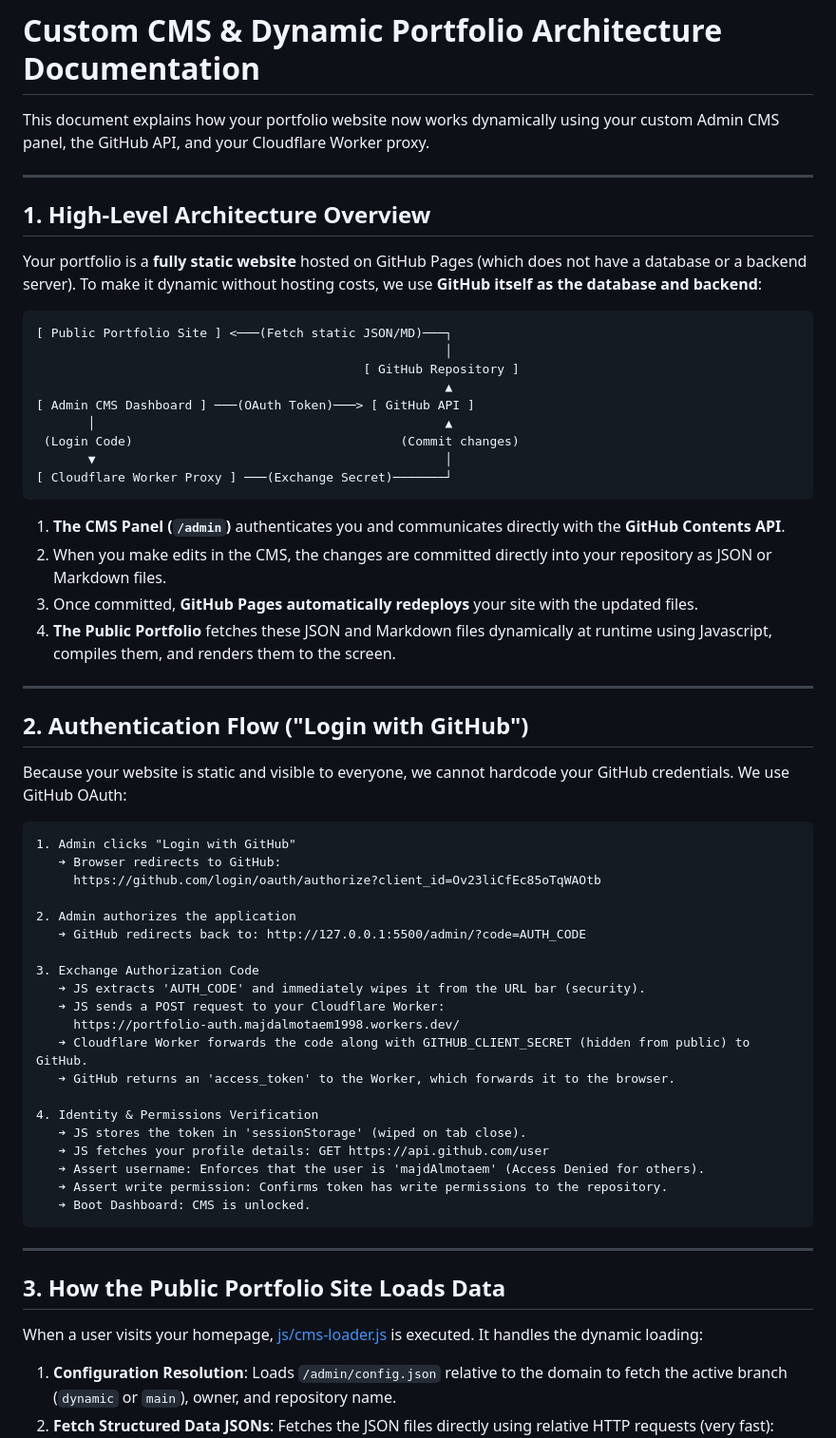
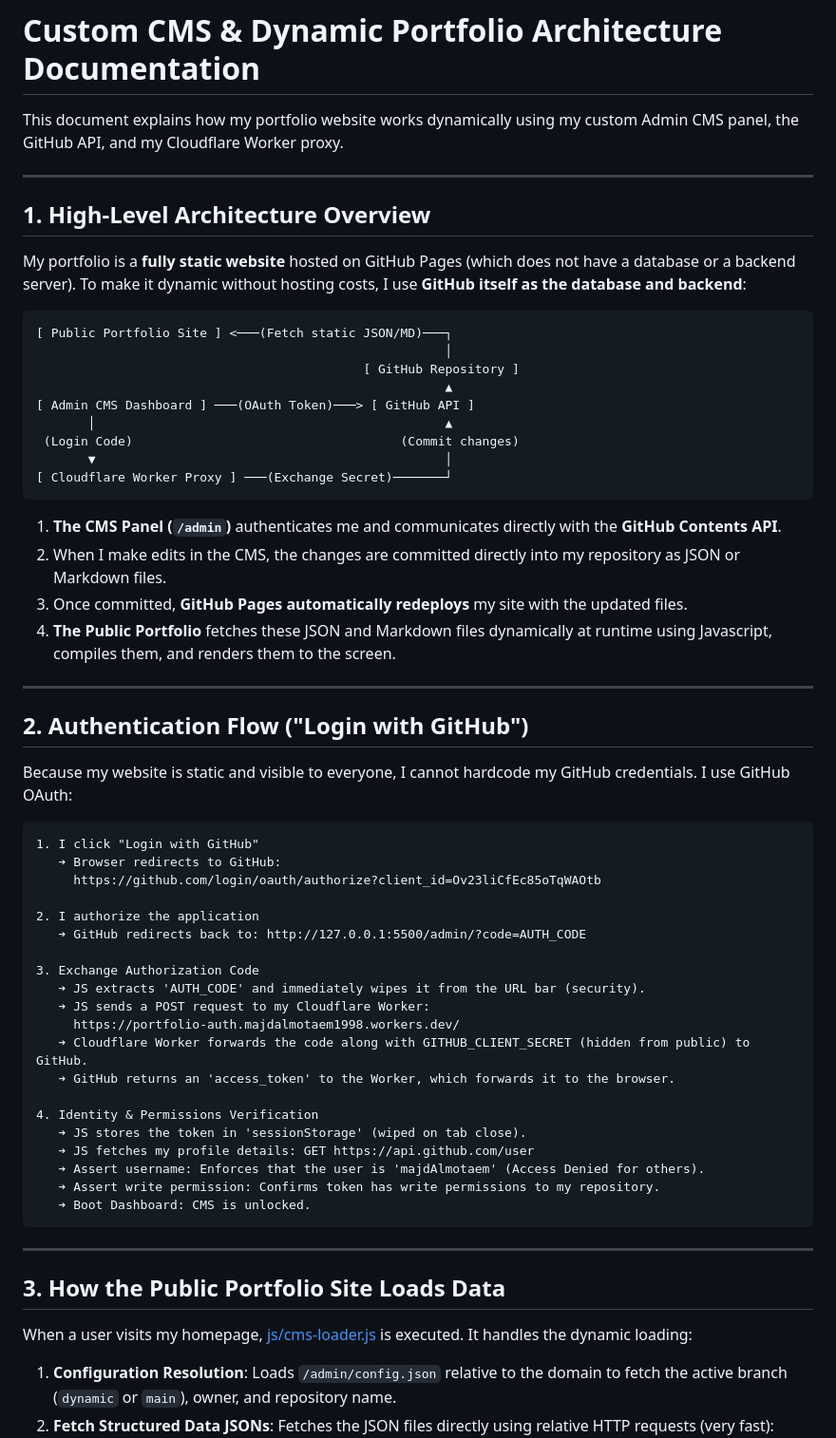
Before and after one commit to majdAlmotaem/portfolio, a Markdown page: admin/README.md, the part around one of its changes. Shown at 95% size. Rendered like a GitHub page.

````diff
--- a/admin/README.md
+++ b/admin/README.md
@@ -1,12 +1,12 @@
 # Custom CMS & Dynamic Portfolio Architecture Documentation
 
-This document explains how your portfolio website now works dynamically using your custom Admin CMS panel, the GitHub API, and your Cloudflare Worker proxy.
+This document explains how my portfolio website works dynamically using my custom Admin CMS panel, the GitHub API, and my Cloudflare Worker proxy.
 
 ---
 
 ## 1. High-Level Architecture Overview
 
-Your portfolio is a **fully static website** hosted on GitHub Pages (which does not have a database or a backend server). To make it dynamic without hosting costs, we use **GitHub itself as the database and backend**:
+My portfolio is a **fully static website** hosted on GitHub Pages (which does not have a database or a backend server). To make it dynamic without hosting costs, I use **GitHub itself as the database and backend**:
 
 ```
 [ Public Portfolio Site ] <───(Fetch static JSON/MD)───┐
@@ -20,37 +20,37 @@ Your portfolio is a **fully static website** hosted on GitHub Pages (which does
 [ Cloudflare Worker Proxy ] ───(Exchange Secret)───────┘
 ```
 
-1. **The CMS Panel (`/admin`)** authenticates you and communicates directly with the **GitHub Contents API**.
-2. When you make edits in the CMS, the changes are committed directly into your repository as JSON or Markdown files.
-3. Once committed, **GitHub Pages automatically redeploys** your site with the updated files.
+1. **The CMS Panel (`/admin`)** authenticates me and communicates directly with the **GitHub Contents API**.
+2. When I make edits in the CMS, the changes are committed directly into my repository as JSON or Markdown files.
+3. Once committed, **GitHub Pages automatically redeploys** my site with the updated files.
 4. **The Public Portfolio** fetches these JSON and Markdown files dynamically at runtime using Javascript, compiles them, and renders them to the screen.
 
 ---
 
 ## 2. Authentication Flow ("Login with GitHub")
 
-Because your website is static and visible to everyone, we cannot hardcode your GitHub credentials. We use GitHub OAuth:
+Because my website is static and visible to everyone, I cannot hardcode my GitHub credentials. I use GitHub OAuth:
 
 ```
-1. Admin clicks "Login with GitHub"
+1. I click "Login with GitHub"
    ➔ Browser redirects to GitHub:
      https://github.com/login/oauth/authorize?client_id=Ov23liCfEc85oTqWAOtb
 
-2. Admin authorizes the application
+2. I authorize the application
    ➔ GitHub redirects back to: http://127.0.0.1:5500/admin/?code=AUTH_CODE
 
 3. Exchange Authorization Code
    ➔ JS extracts 'AUTH_CODE' and immediately wipes it from the URL bar (security).
-   ➔ JS sends a POST request to your Cloudflare Worker:
+   ➔ JS sends a POST request to my Cloudflare Worker:
      https://portfolio-auth.majdalmotaem1998.workers.dev/
    ➔ Cloudflare Worker forwards the code along with GITHUB_CLIENT_SECRET (hidden from public) to GitHub.
    ➔ GitHub returns an 'access_token' to the Worker, which forwards it to the browser.
 
 4. Identity & Permissions Verification
    ➔ JS stores the token in 'sessionStorage' (wiped on tab close).
-   ➔ JS fetches your profile details: GET https://api.github.com/user
+   ➔ JS fetches my profile details: GET https://api.github.com/user
    ➔ Assert username: Enforces that the user is 'majdAlmotaem' (Access Denied for others).
-   ➔ Assert write permission: Confirms token has write permissions to the repository.
+   ➔ Assert write permission: Confirms token has write permissions to my repository.
    ➔ Boot Dashboard: CMS is unlocked.
 ```
 
@@ -58,7 +58,7 @@ Because your website is static and visible to everyone, we cannot hardcode your
 
 ## 3. How the Public Portfolio Site Loads Data
 
-When a user visits your homepage, [js/cms-loader.js](file:///c:/Users/PCUser/Documents/GitHub/portfolio/js/cms-loader.js) is executed. It handles the dynamic loading:
+When a user visits my homepage, [js/cms-loader.js](file:///c:/Users/PCUser/Documents/GitHub/portfolio/js/cms-loader.js) is executed. It handles the dynamic loading:
 
 1. **Configuration Resolution**:
    Loads `/admin/config.json` relative to the domain to fetch the active branch (`dynamic` or `main`), owner, and repository name.
````
Also changed, not shown: other parts of admin/README.md (+4 -4 lines).
